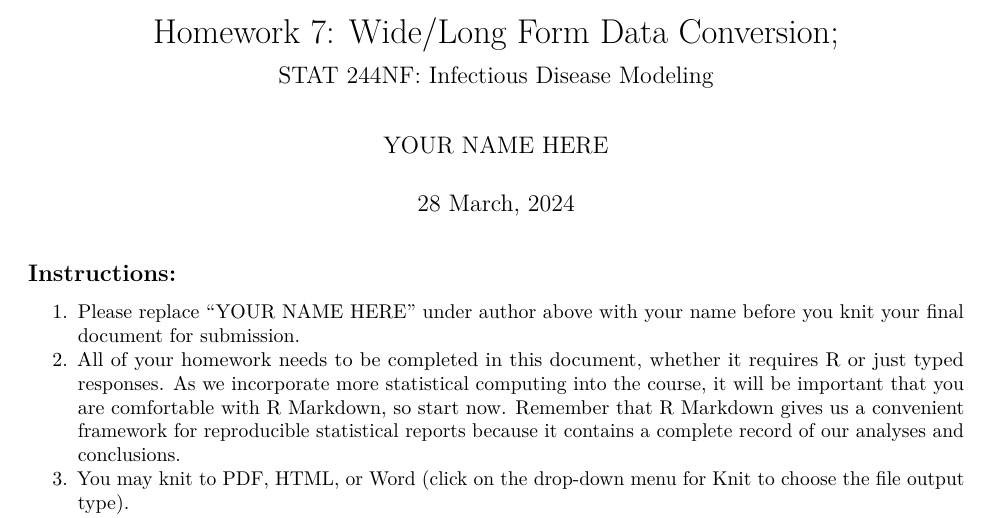
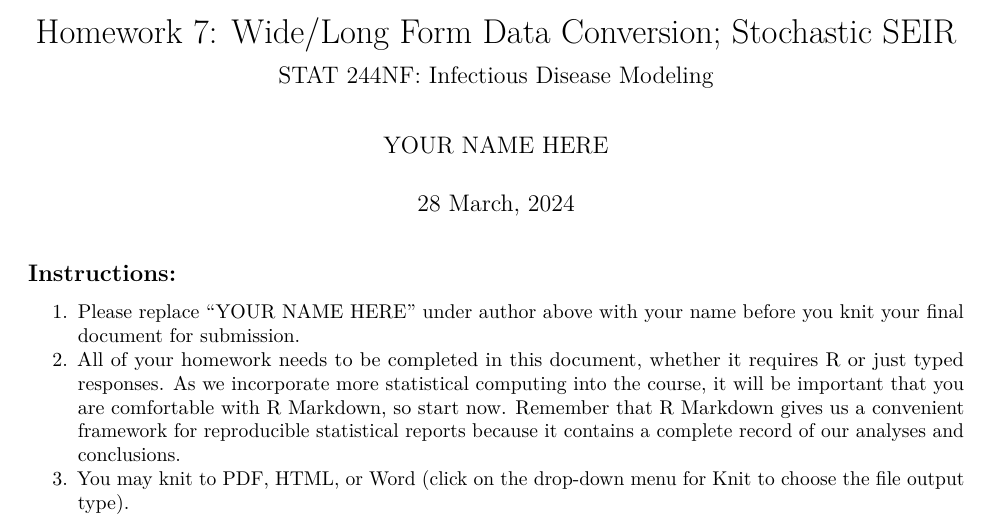
Before and after one commit to mhc-stat-244nf-s2024/Homework7, an R Markdown document (STAT244NF_HW7_WideLong_SEIR.Rmd): part of page 1 of 3, cut so that both start at the same text. Rendered offline with R 4.5, knitr and Pandoc, then LaTeX, with nearby package versions.

Commit message:
Add files via upload

```diff
--- a/STAT244NF_HW7_WideLong_SEIR.Rmd
+++ b/STAT244NF_HW7_WideLong_SEIR.Rmd
@@ -1,5 +1,5 @@
 ---
-title: 'Homework 7: Wide/Long Form Data Conversion; '
+title: 'Homework 7: Wide/Long Form Data Conversion; Stochastic SEIR'
 subtitle: "STAT 244NF: Infectious Disease Modeling"
 author: "YOUR NAME HERE"
 date: "`r format(Sys.time(), '%d %B, %Y')`"
```
